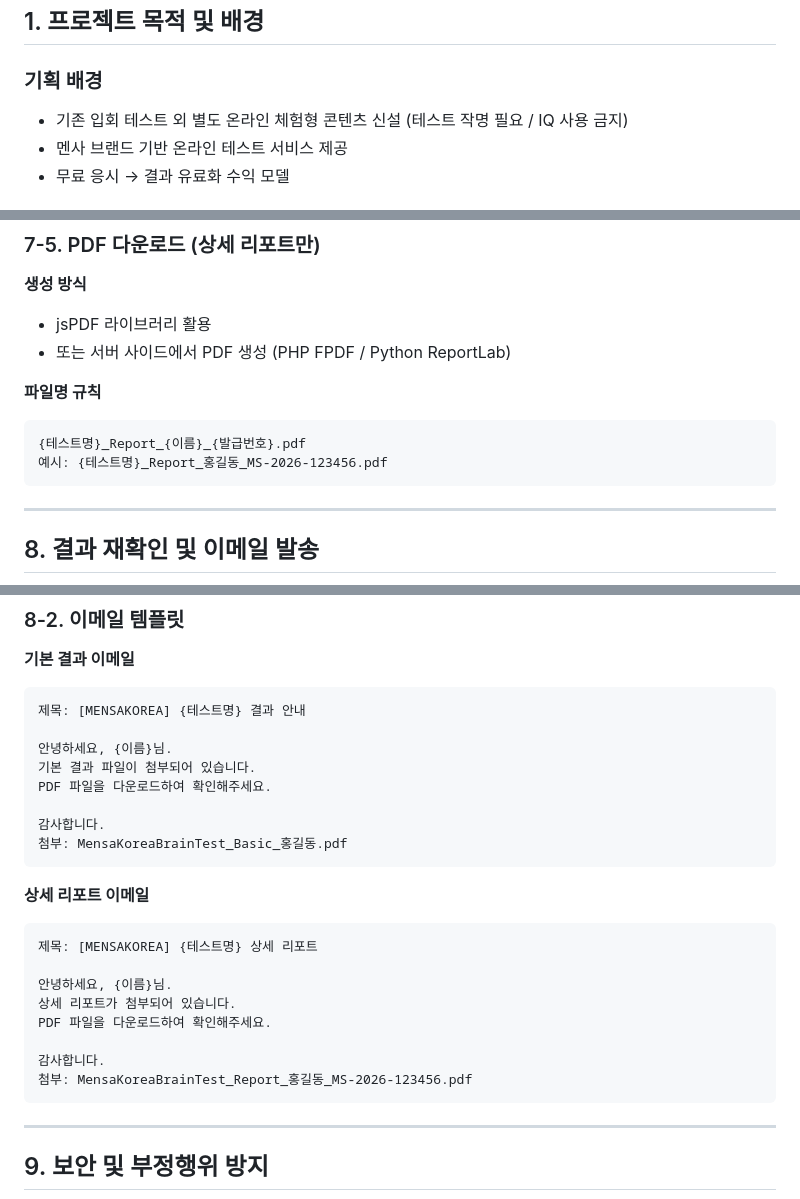
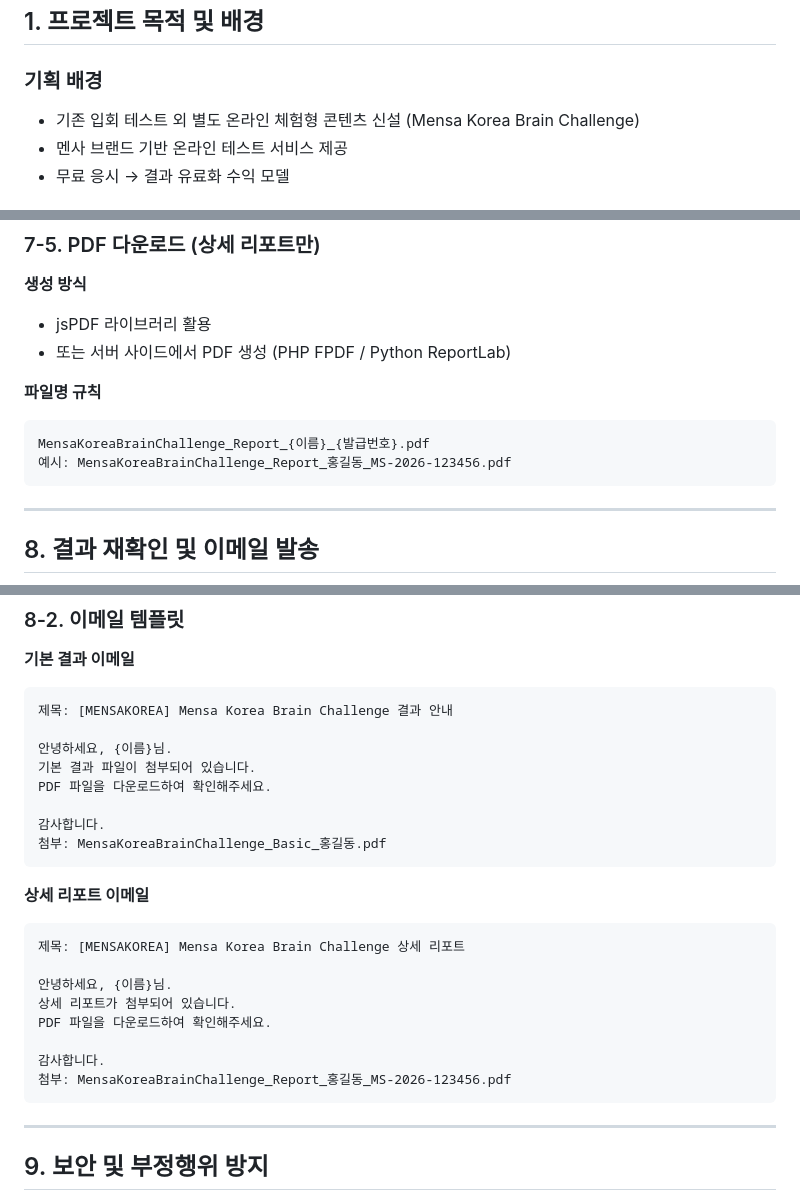
Before and after one commit to BN-SYS/ms_onlineTest, a Markdown page: README.md, 3 parts joined by grey strips. Drawn GitHub-style.

Commit message:
consent 수정

````diff
--- a/README.md
+++ b/README.md
@@ -54,7 +54,7 @@
 
 ### 기획 배경
 
-- 기존 입회 테스트 외 별도 온라인 체험형 콘텐츠 신설 (테스트 작명 필요 / IQ 사용 금지)
+- 기존 입회 테스트 외 별도 온라인 체험형 콘텐츠 신설 (Mensa Korea Brain Challenge)
 - 멘사 브랜드 기반 온라인 테스트 서비스 제공
 - 무료 응시 → 결과 유료화 수익 모델
 
@@ -553,8 +553,8 @@ if (단계_점수 > 100) 단계_점수 = 100
 **파일명 규칙**
 
 ```
-{테스트명}_Report_{이름}_{발급번호}.pdf
-예시: {테스트명}_Report_홍길동_MS-2026-123456.pdf
+MensaKoreaBrainChallenge_Report_{이름}_{발급번호}.pdf
+예시: MensaKoreaBrainChallenge_Report_홍길동_MS-2026-123456.pdf
 ```
 
 ---
@@ -580,27 +580,27 @@ if (단계_점수 > 100) 단계_점수 = 100
 **기본 결과 이메일**
 
 ```
-제목: [MENSAKOREA] {테스트명} 결과 안내
+제목: [MENSAKOREA] Mensa Korea Brain Challenge 결과 안내
 
 안녕하세요, {이름}님.
 기본 결과 파일이 첨부되어 있습니다.
 PDF 파일을 다운로드하여 확인해주세요.
 
 감사합니다.
-첨부: MensaKoreaBrainTest_Basic_홍길동.pdf
+첨부: MensaKoreaBrainChallenge_Basic_홍길동.pdf
 ```
 
 **상세 리포트 이메일**
 
 ```
-제목: [MENSAKOREA] {테스트명} 상세 리포트
+제목: [MENSAKOREA] Mensa Korea Brain Challenge 상세 리포트
 
 안녕하세요, {이름}님.
 상세 리포트가 첨부되어 있습니다.
 PDF 파일을 다운로드하여 확인해주세요.
 
 감사합니다.
-첨부: MensaKoreaBrainTest_Report_홍길동_MS-2026-123456.pdf
+첨부: MensaKoreaBrainChallenge_Report_홍길동_MS-2026-123456.pdf
 ```
 
 ---
````
Also changed, not shown: other parts of README.md (+1 -1 lines).
